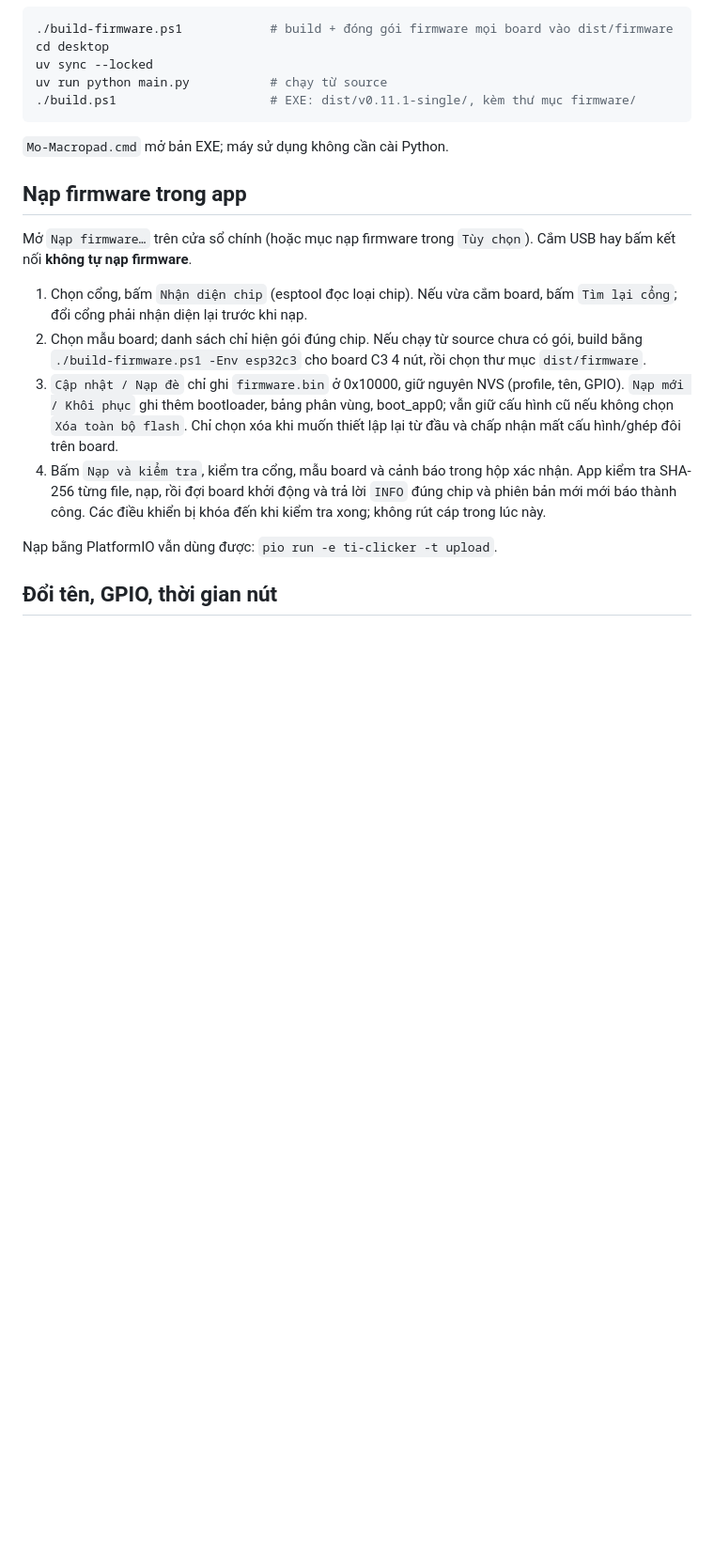
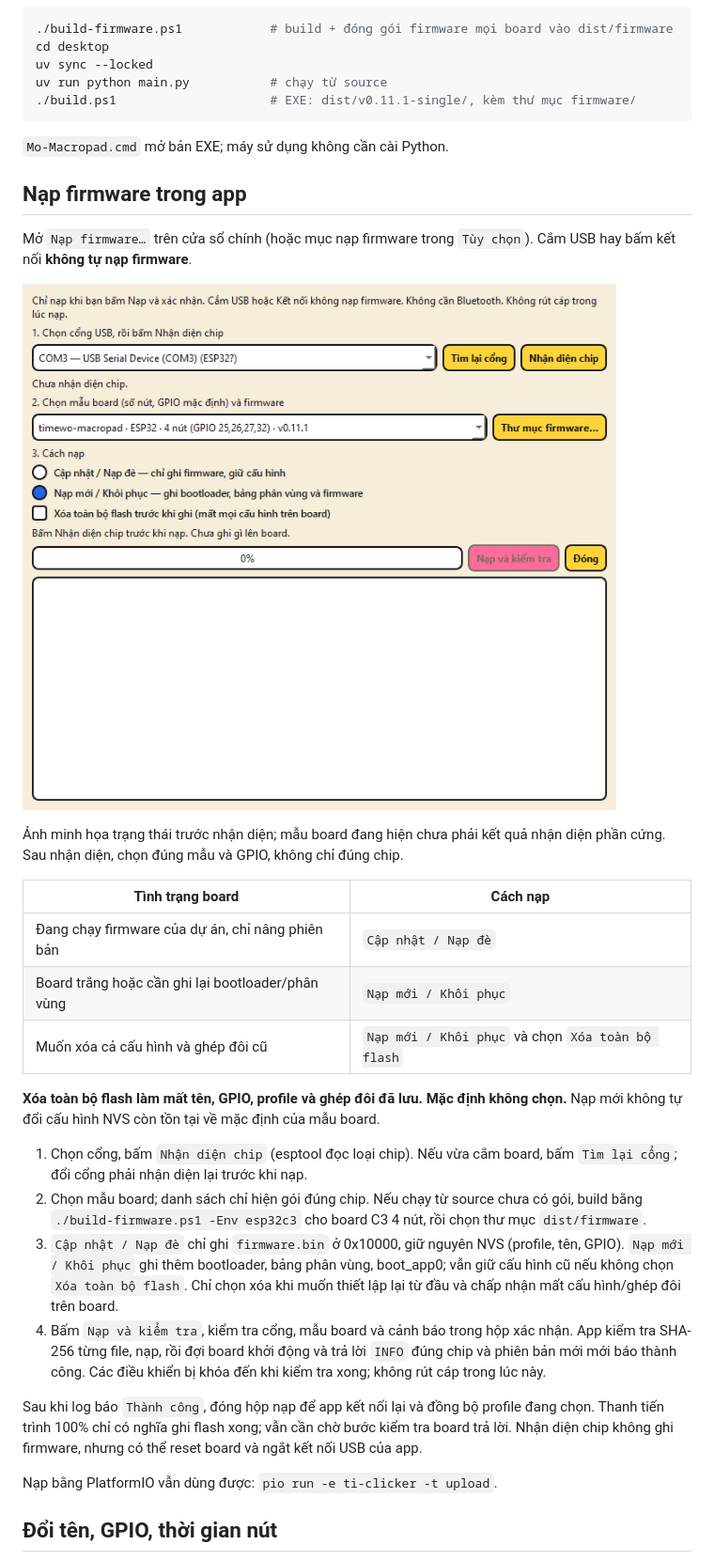
Before and after one commit to ti014/timewo-macropad, a Markdown page: README.md, the part around the change printed below. Shown: that part at 94% size. Drawn GitHub-style; pictures changed too: docs/images/flash-dialog.png; blank space fills up the shorter version.

```diff
--- a/README.md
+++ b/README.md
@@ -73,6 +90,20 @@ uv run python main.py           # chạy từ source
 Mở `Nạp firmware…` trên cửa sổ chính (hoặc mục nạp firmware trong `Tùy chọn`).
 Cắm USB hay bấm kết nối **không tự nạp firmware**.
 
+![Hộp nạp v0.11.1: chọn Nạp mới / Khôi phục, chưa nhận diện chip, chưa ghi flash](docs/images/flash-dialog.png)
+
+Ảnh minh họa trạng thái trước nhận diện; mẫu board đang hiện chưa phải kết quả
+nhận diện phần cứng. Sau nhận diện, chọn đúng mẫu và GPIO, không chỉ đúng chip.
+
+| Tình trạng board | Cách nạp |
+|---|---|
+| Đang chạy firmware của dự án, chỉ nâng phiên bản | `Cập nhật / Nạp đè` |
+| Board trắng hoặc cần ghi lại bootloader/phân vùng | `Nạp mới / Khôi phục` |
+| Muốn xóa cả cấu hình và ghép đôi cũ | `Nạp mới / Khôi phục` và chọn `Xóa toàn bộ flash` |
+
+**Xóa toàn bộ flash làm mất tên, GPIO, profile và ghép đôi đã lưu. Mặc định không chọn.**
+Nạp mới không tự đổi cấu hình NVS còn tồn tại về mặc định của mẫu board.
+
 1. Chọn cổng, bấm `Nhận diện chip` (esptool đọc loại chip). Nếu vừa cắm board,
    bấm `Tìm lại cổng`; đổi cổng phải nhận diện lại trước khi nạp.
 2. Chọn mẫu board; danh sách chỉ hiện gói đúng chip. Nếu chạy từ source chưa có gói,
@@ -87,6 +118,11 @@ Cắm USB hay bấm kết nối **không tự nạp firmware**.
    đúng chip và phiên bản mới mới báo thành công. Các điều khiển bị khóa đến khi
    kiểm tra xong; không rút cáp trong lúc này.
 
+Sau khi log báo `Thành công`, đóng hộp nạp để app kết nối lại và đồng bộ profile
+đang chọn. Thanh tiến trình 100% chỉ có nghĩa ghi flash xong; vẫn cần chờ bước
+kiểm tra board trả lời. Nhận diện chip không ghi firmware, nhưng có thể reset board
+và ngắt kết nối USB của app.
+
 Nạp bằng PlatformIO vẫn dùng được: `pio run -e ti-clicker -t upload`.
 
 ## Đổi tên, GPIO, thời gian nút
```
Also changed, not shown: other parts of README.md (+75 -30 lines), docs/images/main-window.png.
